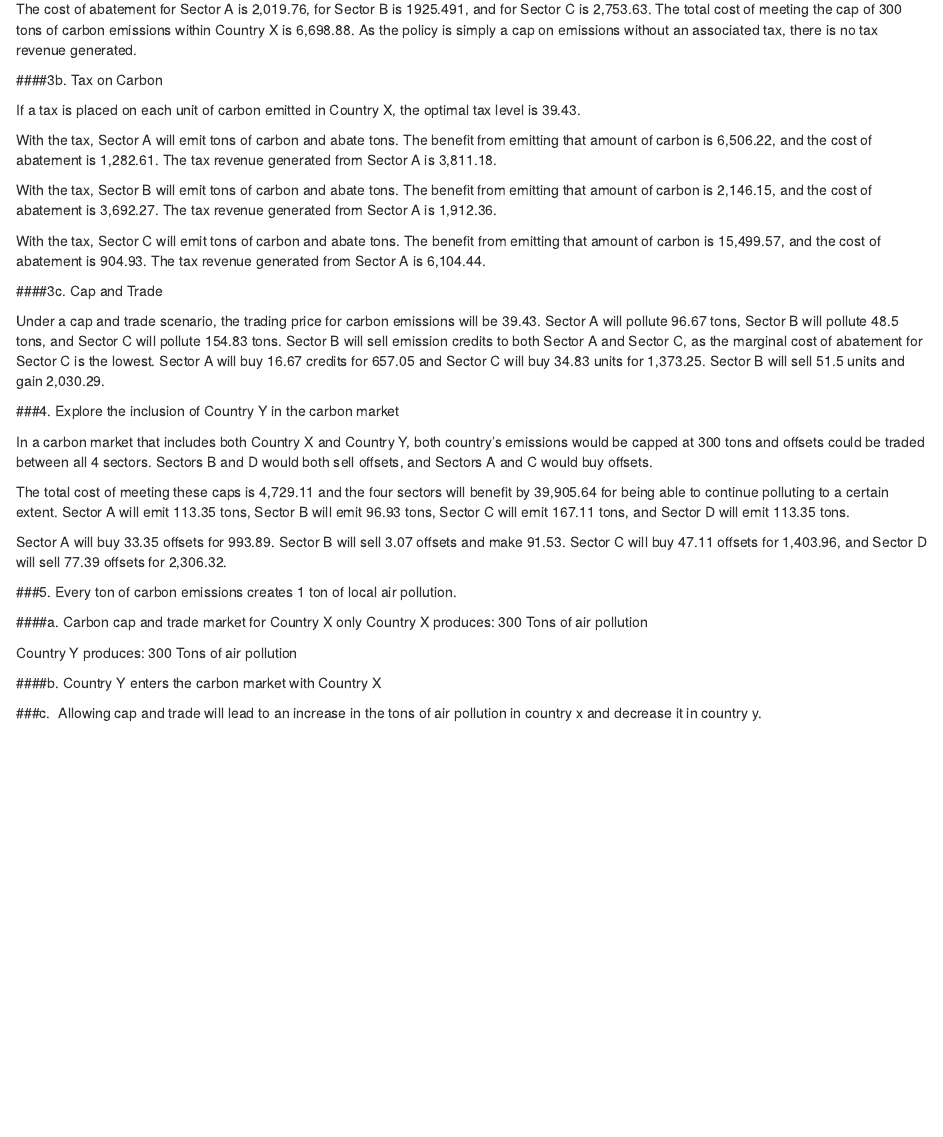
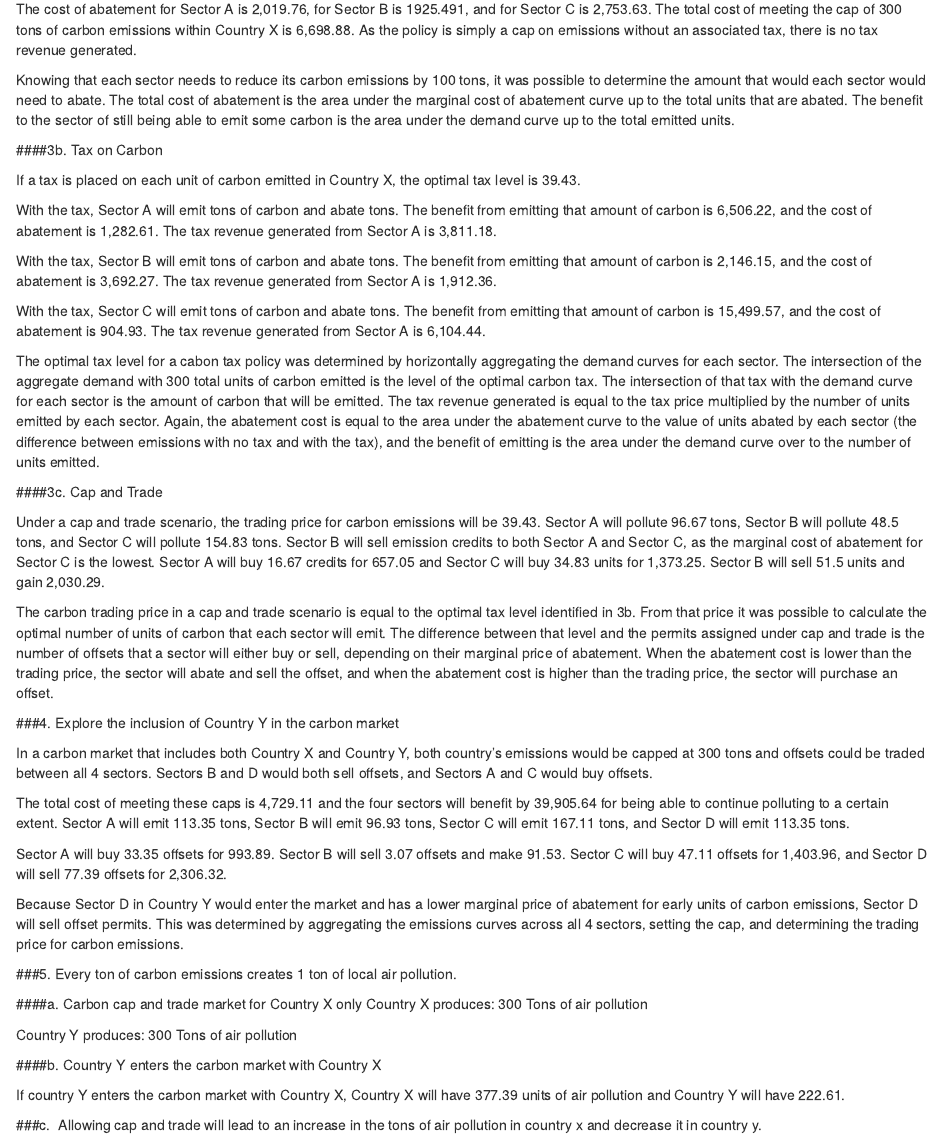
Before and after one commit to bridgetgibbons/ESM204_Assignment4, an R Markdown document (204_Assignment4_Final.Rmd): the page in a window 1100 px wide, from 1970 px down. Rendered offline with R 4.5, knitr and Pandoc, with nearby package versions; some code elsewhere in the file could not run offline; column names are cleaned by a stand-in for the janitor package.

Commit message:
finalized markdown

````diff
--- a/204_Assignment4_Final.Rmd
+++ b/204_Assignment4_Final.Rmd
@@ -318,6 +318,8 @@ With a cap on carbon emissions, Sector A will emit 80 tons of carbon, Sector B w
 
 The cost of abatement for Sector A is 2,019.76, for Sector B is 1925.491, and for Sector C is 2,753.63. The total cost of meeting the cap of 300 tons of carbon emissions within Country X is 6,698.88. As the policy is simply a cap on emissions without an associated tax, there is no tax revenue generated.
 
+Knowing that each sector needs to reduce its carbon emissions by 100 tons, it was possible to determine the amount that would each sector would need to abate. The total cost of abatement is the area under the marginal cost of abatement curve up to the total units that are abated. The benefit to the sector of still being able to emit some carbon is the area under the demand curve up to the total emitted units.
+
 ####3b. Tax on Carbon
 
 ```{r, include = FALSE}
@@ -392,6 +394,8 @@ With the tax, Sector B will emit tons of carbon and abate tons. The benefit from
 
 With the tax, Sector C will emit tons of carbon and abate tons. The benefit from emitting that amount of carbon is 15,499.57, and the cost of abatement is 904.93. The tax revenue generated from Sector A is 6,104.44.
 
+The optimal tax level for a cabon tax policy was determined by horizontally aggregating the demand curves for each sector. The intersection of the aggregate demand with 300 total units of carbon emitted is the level of the optimal carbon tax. The intersection of that tax with the demand curve for each sector is the amount of carbon that will be emitted. The tax revenue generated is equal to the tax price multiplied by the number of units emitted by each sector. Again, the abatement cost is equal to the area under the abatement curve to the value of units abated by each sector (the difference between emissions with no tax and with the tax), and the benefit of emitting is the area under the demand curve over to the number of units emitted.
+
 ####3c. Cap and Trade
 
 ```{r, include = FALSE}
@@ -438,6 +442,8 @@ abated_units_C_cap <- (intercept_c - tax)/ -slope_c #abated units for sector C
 ```
 
 Under a cap and trade scenario, the trading price for carbon emissions will be 39.43. Sector A will pollute 96.67 tons, Sector B will pollute 48.5 tons, and Sector C will pollute 154.83 tons. Sector B will sell emission credits to both Sector A and Sector C, as the marginal cost of abatement for Sector C is the lowest. Sector A will buy 16.67 credits for 657.05 and Sector C will buy 34.83 units for 1,373.25. Sector B will sell 51.5 units and gain 2,030.29.
+
+The carbon trading price in a cap and trade scenario is equal to the optimal tax level identified in 3b. From that price it was possible to calculate the optimal number of units of carbon that each sector will emit. The difference between that level and the permits assigned under cap and trade is the number of offsets that a sector will either buy or sell, depending on their marginal price of abatement. When the abatement cost is lower than the trading price, the sector will abate and sell the offset, and when the abatement cost is higher than the trading price, the sector will purchase an offset.
 
 ###4. Explore the inclusion of Country Y in the carbon market
 
@@ -538,6 +544,8 @@ The total cost of meeting these caps is 4,729.11 and the four sectors will benef
 
 Sector A will buy 33.35 offsets for 993.89. Sector B will sell 3.07 offsets and make 91.53. Sector C will buy 47.11 offsets for 1,403.96, and Sector D will sell 77.39 offsets for 2,306.32.
 
+Because Sector D in Country Y would enter the market and has a lower marginal price of abatement for early units of carbon emissions, Sector D will sell offset permits. This was determined by aggregating the emissions curves across all 4 sectors, setting the cap, and determining the trading price for carbon emissions.
+
 ###5. Every ton of carbon emissions creates 1 ton of local air pollution.
 
 ####a. Carbon cap and trade market for Country X only
@@ -553,5 +561,8 @@ country_y_5b <- polluted_units_D_4
 #222.6131
 ```
 
+If country Y enters the carbon market with Country X, Country X will have 377.39 units of air pollution and Country Y will have 222.61.
+
+
 ###c.
 Allowing cap and trade will lead to an increase in the tons of air pollution in country x and decrease it in country y.
````
Also changed, not shown: 204_Assignment4_Final.html.
